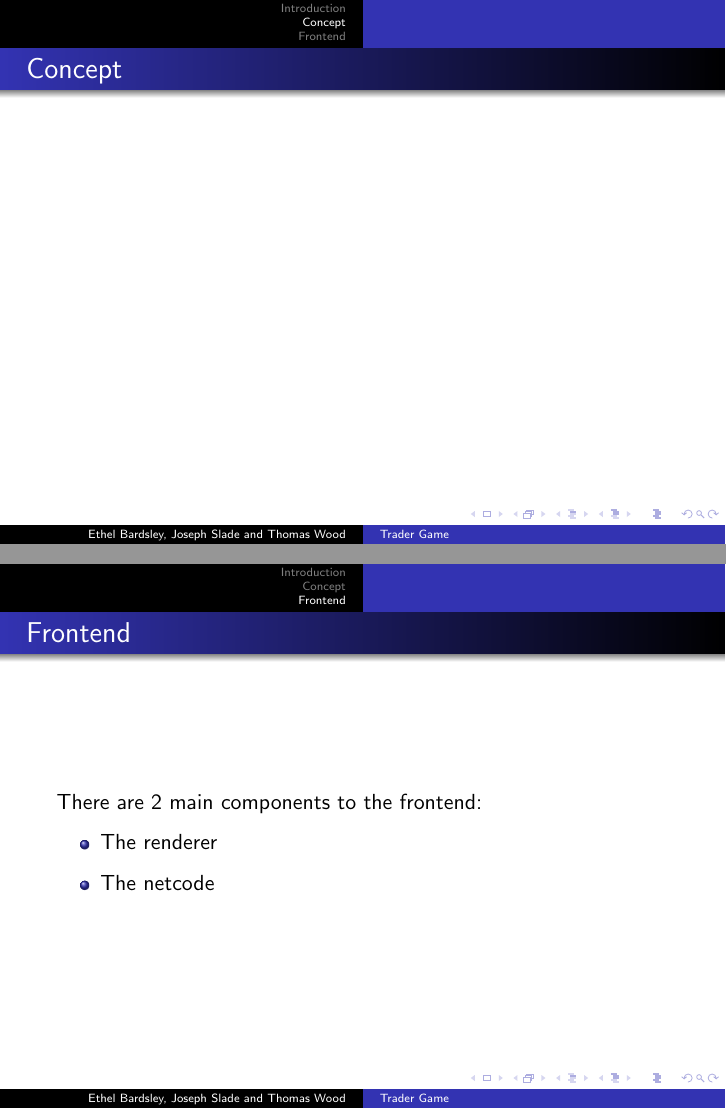
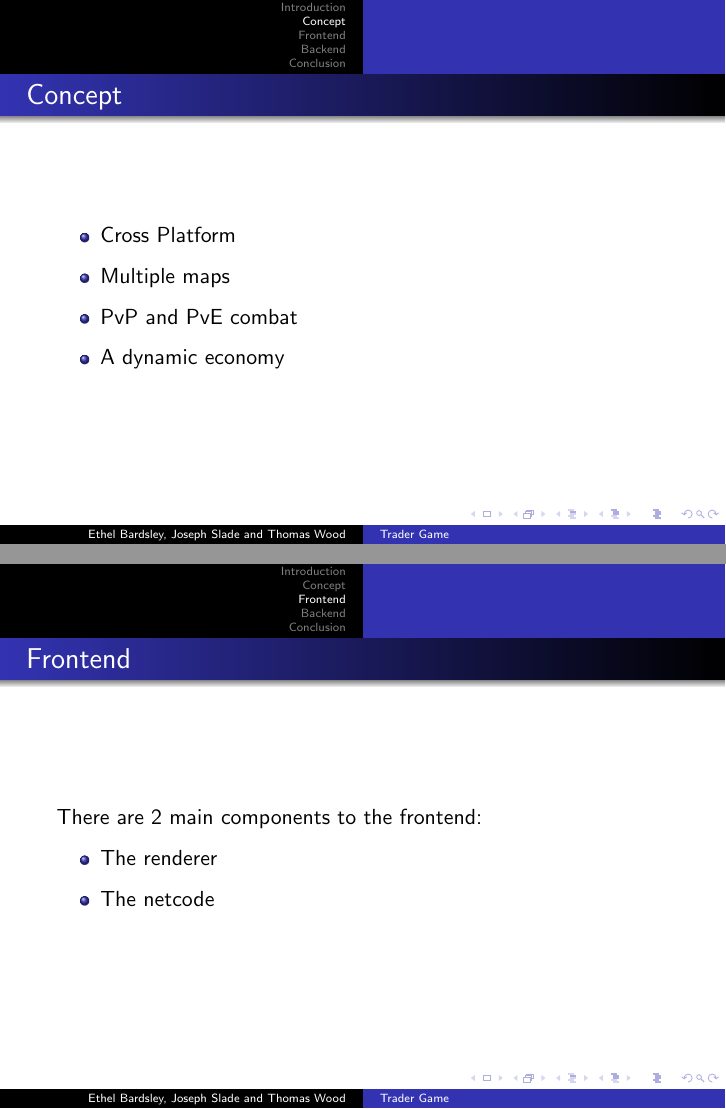
Before and after one commit to IgnoredAmbience/web-game-lab, LaTeX slides (report/presentation.tex): pages 3 and 4 of 8, joined at a grey line. Compiled offline with pdfLaTeX.

Commit message:
Added the list of 'concept' things, also section headers

```diff
--- a/report/presentation.tex
+++ b/report/presentation.tex
@@ -24,6 +24,12 @@
 
 \section{Concept}
 \begin{frame}{Concept}
+  \begin{itemize}
+    \item Cross Platform
+    \item Multiple maps
+    \item PvP and PvE combat
+    \item A dynamic economy
+  \end{itemize}
 \end{frame}
 
 \section{Frontend}
@@ -66,6 +72,7 @@
   \end{itemize}
 \end{frame}
 
+\section{Backend}
 \begin{frame}{Backend}
 \end{frame}
 
```
Also changed, not shown: report/presentation.tex (1 more changed lines).
